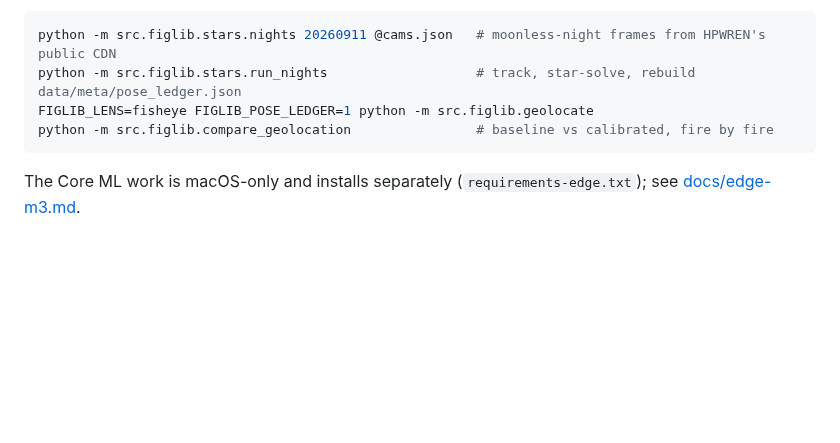
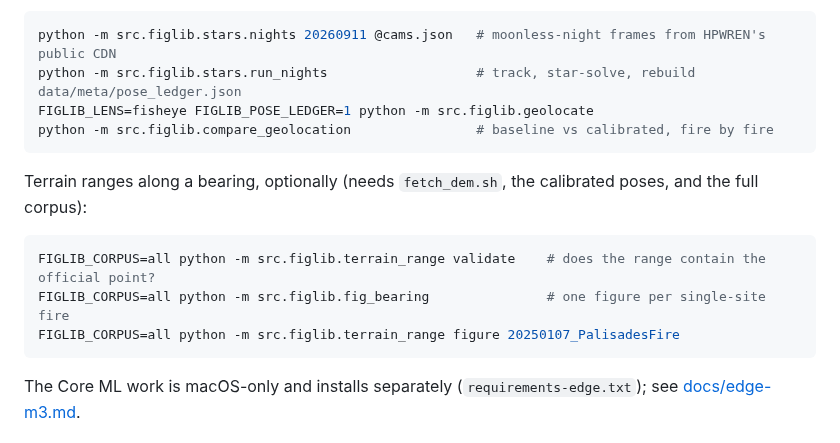
Before and after one commit to rharnish/plume-triangulation, a Markdown page: README.md, the part around one of its changes. GitHub-like rendering; blank space fills up the shorter version.

````diff
--- a/README.md
+++ b/README.md
@@ -209,6 +268,15 @@ FIGLIB_LENS=fisheye FIGLIB_POSE_LEDGER=1 python -m src.figlib.geolocate
 python -m src.figlib.compare_geolocation                # baseline vs calibrated, fire by fire
 ```
 
+Terrain ranges along a bearing, optionally (needs `fetch_dem.sh`, the calibrated poses, and
+the full corpus):
+
+```sh
+FIGLIB_CORPUS=all python -m src.figlib.terrain_range validate    # does the range contain the official point?
+FIGLIB_CORPUS=all python -m src.figlib.fig_bearing               # one figure per single-site fire
+FIGLIB_CORPUS=all python -m src.figlib.terrain_range figure 20250107_PalisadesFire
+```
+
 The Core ML work is macOS-only and installs separately (`requirements-edge.txt`); see
 [docs/edge-m3.md](docs/edge-m3.md).
 
````
Also changed, not shown: other parts of README.md (+64 -5 lines), docs/figures/star_ledger.png, docs/figures/terrain_range_palisades.jpg (added), docs/figures/terrain_range_rainbow.jpg (added).
